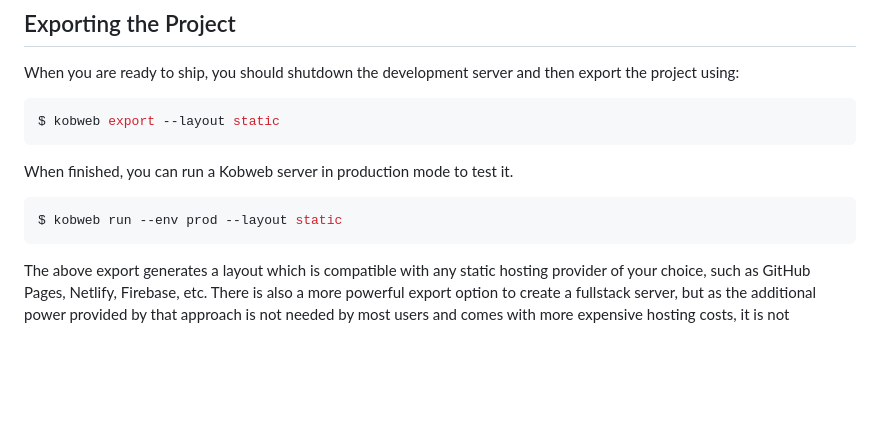
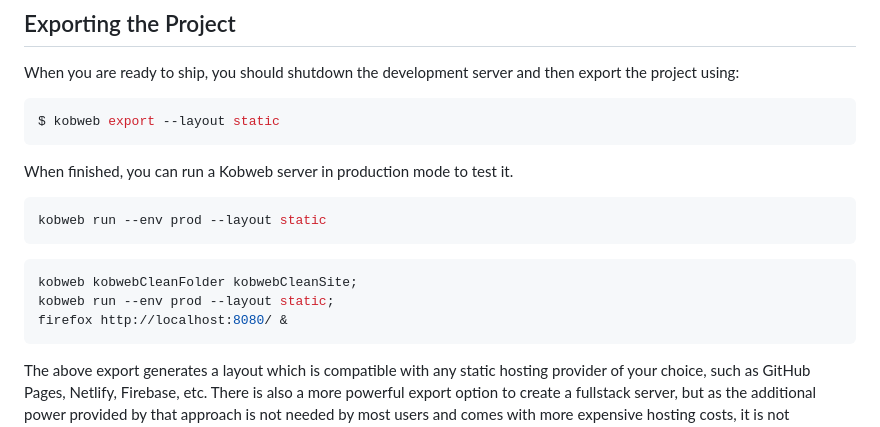
Before and after one commit to lateamdeh/lateamdeh.github.io, a Markdown page: la_team_deh/README.md, the part around the change. Drawn GitHub-style; blank space fills up the shorter version.

````diff
--- a/la_team_deh/README.md
+++ b/la_team_deh/README.md
@@ -64,7 +64,13 @@ $ kobweb export --layout static
 When finished, you can run a Kobweb server in production mode to test it.
 
 ```bash
-$ kobweb run --env prod --layout static
+kobweb run --env prod --layout static
+```
+
+```bash
+kobweb kobwebCleanFolder kobwebCleanSite;
+kobweb run --env prod --layout static;
+firefox http://localhost:8080/ &
 ```
 
 The above export generates a layout which is compatible with any static hosting provider of your choice, such as
````
